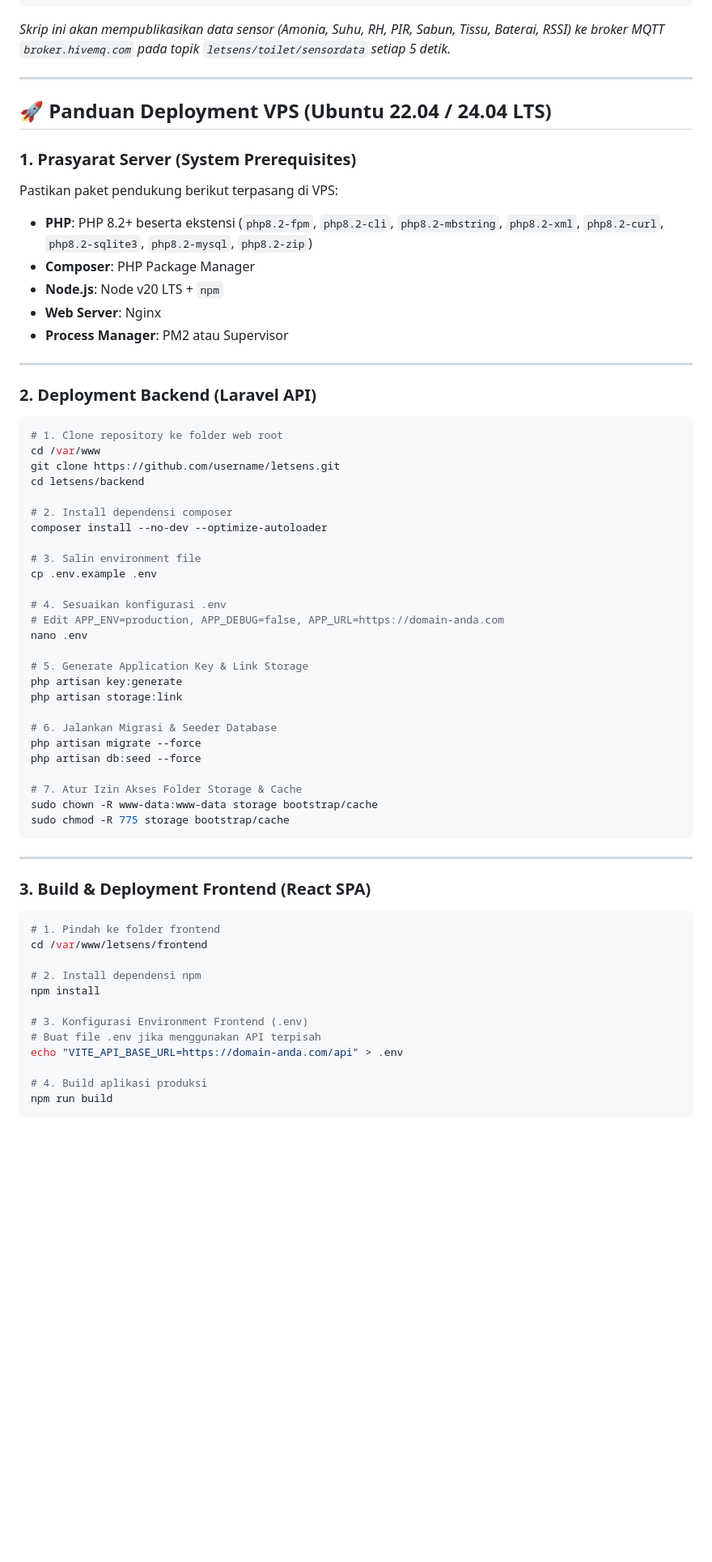
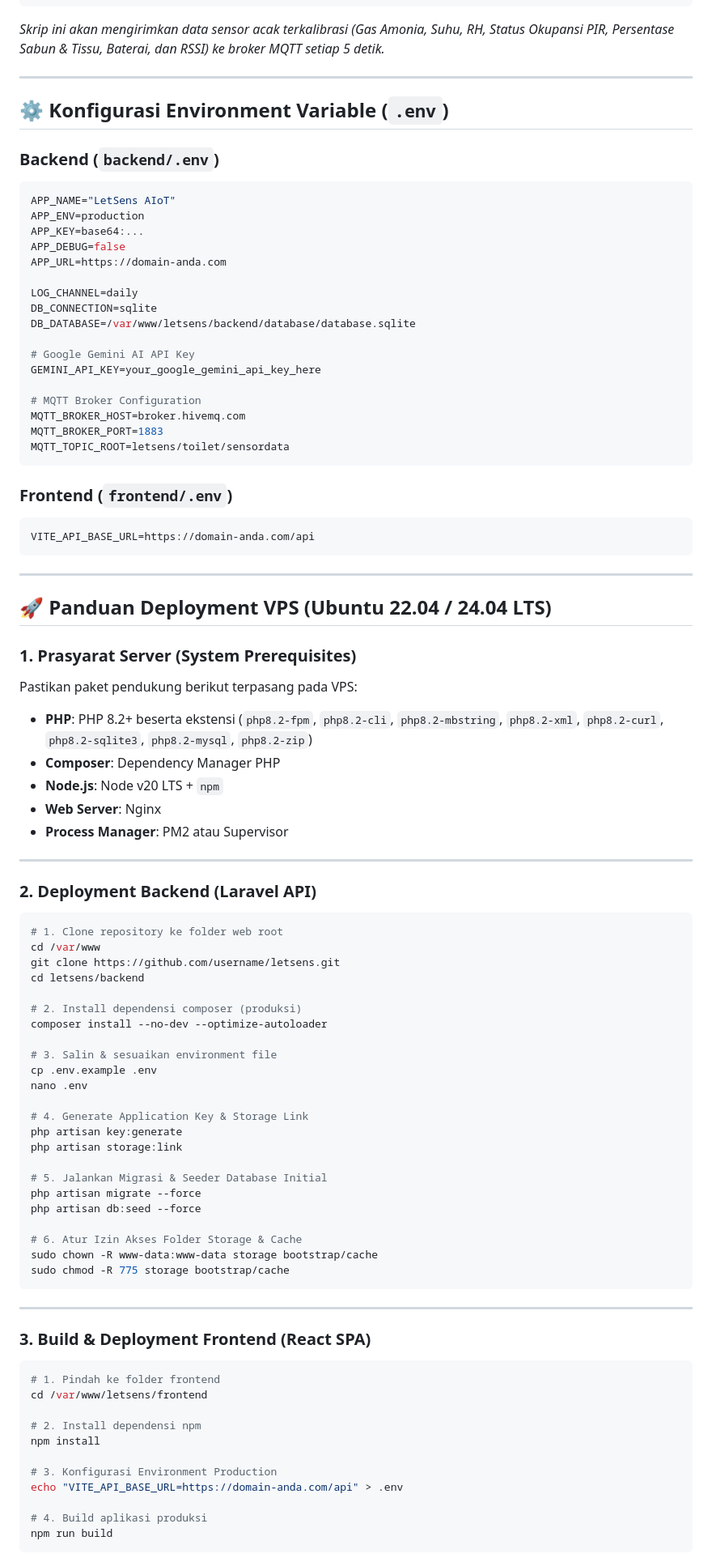
Before and after one commit to makerindo-repository/letsens, a Markdown page: README.md, the part around one of its changes. Shown at 81% size. Drawn GitHub-style; blank space fills up the shorter version.

````diff
--- a/README.md
+++ b/README.md
@@ -108,16 +193,46 @@ cd backend
 python3 emulator.py
 ```
 
-*Skrip ini akan mempublikasikan data sensor (Amonia, Suhu, RH, PIR, Sabun, Tissu, Baterai, RSSI) ke broker MQTT `broker.hivemq.com` pada topik `letsens/toilet/sensordata` setiap 5 detik.*
+*Skrip ini akan mengirimkan data sensor acak terkalibrasi (Gas Amonia, Suhu, RH, Status Okupansi PIR, Persentase Sabun & Tissu, Baterai, dan RSSI) ke broker MQTT setiap 5 detik.*
+
+---
+
+## ⚙️ Konfigurasi Environment Variable (`.env`)
+
+### **Backend (`backend/.env`)**
+```env
+APP_NAME="LetSens AIoT"
+APP_ENV=production
+APP_KEY=base64:...
+APP_DEBUG=false
+APP_URL=https://domain-anda.com
+
+LOG_CHANNEL=daily
+DB_CONNECTION=sqlite
+DB_DATABASE=/var/www/letsens/backend/database/database.sqlite
+
+# Google Gemini AI API Key
+GEMINI_API_KEY=your_google_gemini_api_key_here
+
+# MQTT Broker Configuration
+MQTT_BROKER_HOST=broker.hivemq.com
+MQTT_BROKER_PORT=1883
+MQTT_TOPIC_ROOT=letsens/toilet/sensordata
+```
+
+### **Frontend (`frontend/.env`)**
+```env
+VITE_API_BASE_URL=https://domain-anda.com/api
+```
 
 ---
 
 ## 🚀 Panduan Deployment VPS (Ubuntu 22.04 / 24.04 LTS)
 
 ### 1. Prasyarat Server (System Prerequisites)
-Pastikan paket pendukung berikut terpasang di VPS:
+Pastikan paket pendukung berikut terpasang pada VPS:
 - **PHP**: PHP 8.2+ beserta ekstensi (`php8.2-fpm`, `php8.2-cli`, `php8.2-mbstring`, `php8.2-xml`, `php8.2-curl`, `php8.2-sqlite3`, `php8.2-mysql`, `php8.2-zip`)
-- **Composer**: PHP Package Manager
+- **Composer**: Dependency Manager PHP
 - **Node.js**: Node v20 LTS + `npm`
 - **Web Server**: Nginx
 - **Process Manager**: PM2 atau Supervisor
@@ -132,25 +247,22 @@ cd /var/www
 git clone https://github.com/username/letsens.git
 cd letsens/backend
 
-# 2. Install dependensi composer
+# 2. Install dependensi composer (produksi)
 composer install --no-dev --optimize-autoloader
 
-# 3. Salin environment file
+# 3. Salin & sesuaikan environment file
 cp .env.example .env
-
-# 4. Sesuaikan konfigurasi .env
-# Edit APP_ENV=production, APP_DEBUG=false, APP_URL=https://domain-anda.com
 nano .env
 
-# 5. Generate Application Key & Link Storage
+# 4. Generate Application Key & Storage Link
 php artisan key:generate
 php artisan storage:link
 
-# 6. Jalankan Migrasi & Seeder Database
+# 5. Jalankan Migrasi & Seeder Database Initial
 php artisan migrate --force
 php artisan db:seed --force
 
-# 7. Atur Izin Akses Folder Storage & Cache
+# 6. Atur Izin Akses Folder Storage & Cache
 sudo chown -R www-data:www-data storage bootstrap/cache
 sudo chmod -R 775 storage bootstrap/cache
 ```
@@ -166,8 +278,7 @@ cd /var/www/letsens/frontend
 # 2. Install dependensi npm
 npm install
 
-# 3. Konfigurasi Environment Frontend (.env)
-# Buat file .env jika menggunakan API terpisah
+# 3. Konfigurasi Environment Production
 echo "VITE_API_BASE_URL=https://domain-anda.com/api" > .env
 
 # 4. Build aplikasi produksi
````
Also changed, not shown: other parts of README.md (+165 -71 lines).
